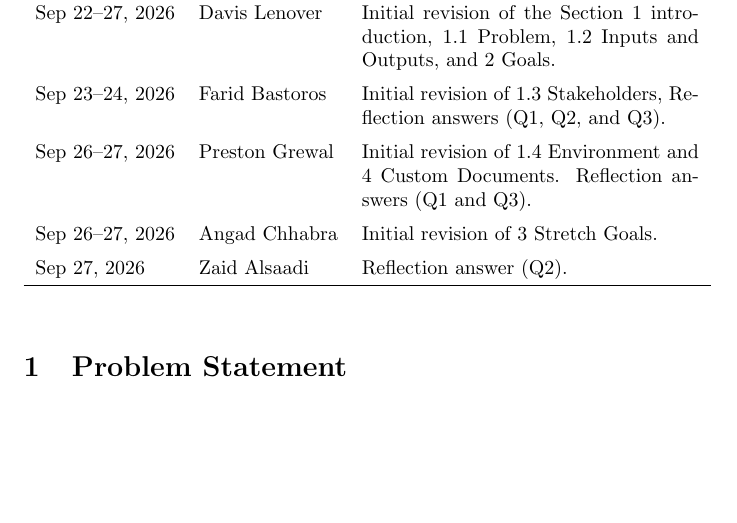
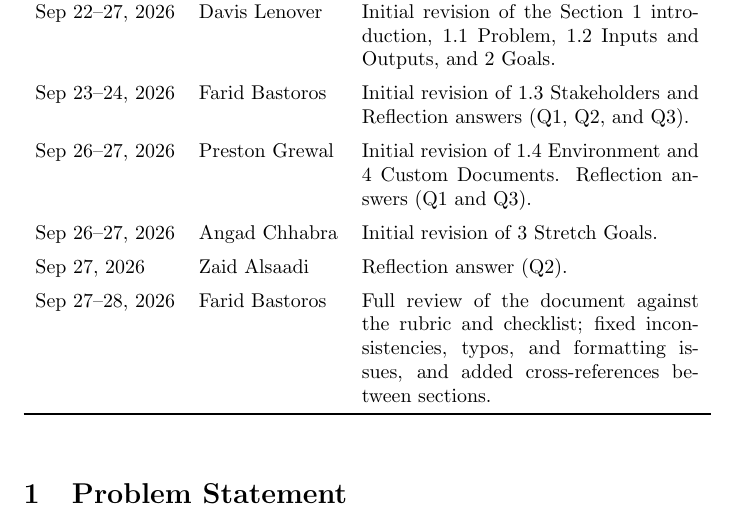
Before and after one commit to davislenover/BurnNEarn, a LaTeX document (docs/ProblemStatementAndGoals/ProblemStatement.tex): part of page 1 of 9 before the commit and part of page 1 of 10 after it, cut so that both start at the same text, the shorter picture padded with empty space. Compiled offline with pdfLaTeX; a LaTeX package or settings file that is missing is left out.

Commit message:
Add revision history row for full document review

```diff
--- a/docs/ProblemStatementAndGoals/ProblemStatement.tex
+++ b/docs/ProblemStatementAndGoals/ProblemStatement.tex
@@ -25,13 +25,15 @@
 \midrule
 Sep 22--27, 2026 & Davis Lenover & Initial revision of the Section 1 introduction, 1.1 Problem, 1.2 Inputs and Outputs, and 2 Goals.\\
 \addlinespace
-Sep 23--24, 2026 & Farid Bastoros & Initial revision of 1.3 Stakeholders, Reflection answers (Q1, Q2, and Q3).\\
+Sep 23--24, 2026 & Farid Bastoros & Initial revision of 1.3 Stakeholders and Reflection answers (Q1, Q2, and Q3).\\
 \addlinespace
 Sep 26--27, 2026 & Preston Grewal & Initial revision of 1.4 Environment and 4 Custom Documents. Reflection answers (Q1 and Q3).\\
 \addlinespace
 Sep 26--27, 2026 & Angad Chhabra & Initial revision of 3 Stretch Goals.\\
 \addlinespace
 Sep 27, 2026 & Zaid Alsaadi & Reflection answer (Q2).\\
+\addlinespace
+Sep 27--28, 2026 & Farid Bastoros & Full review of the document against the rubric and checklist; fixed inconsistencies, typos, and formatting issues, and added cross-references between sections.\\
 \bottomrule
 \end{tabularx}
 \end{table}
```
